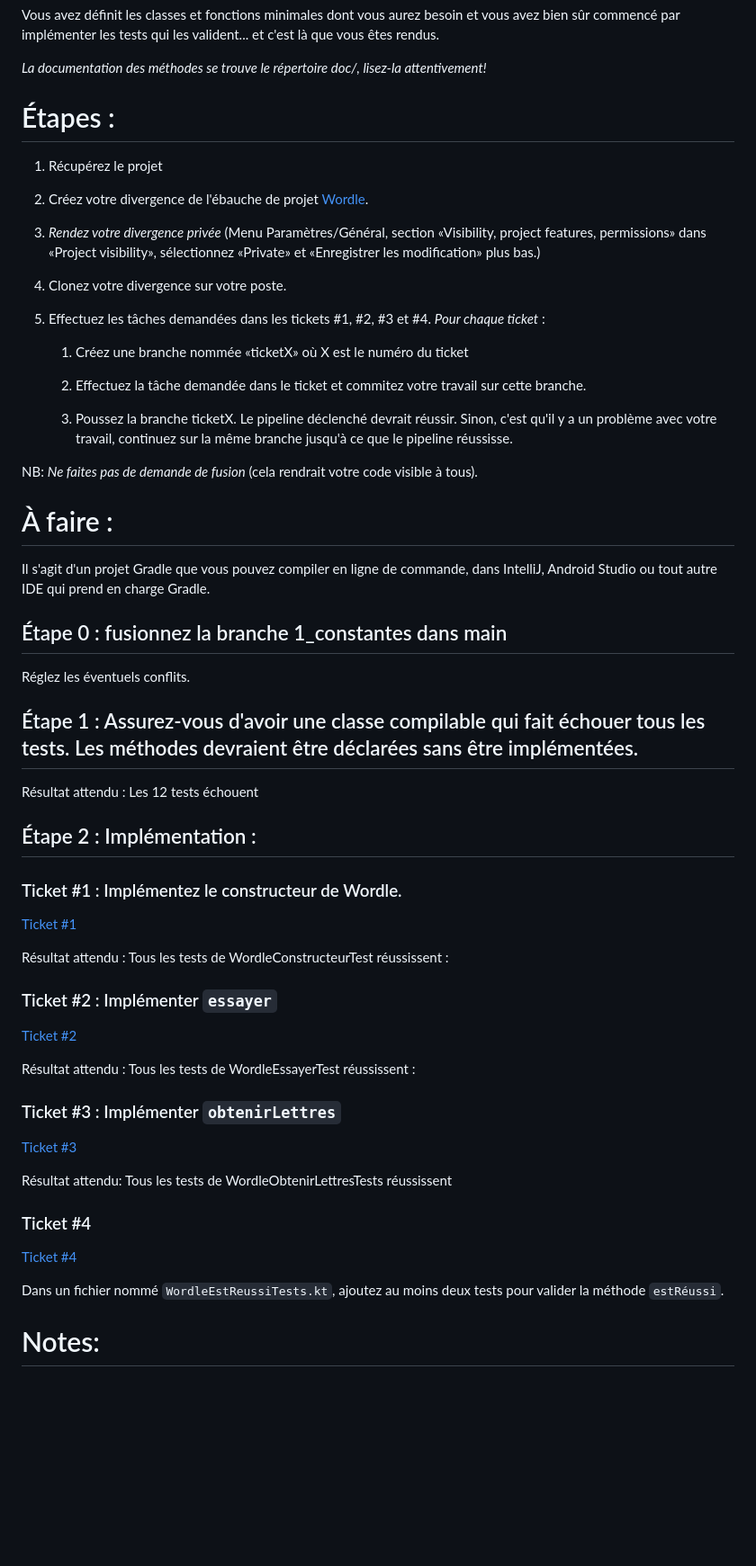
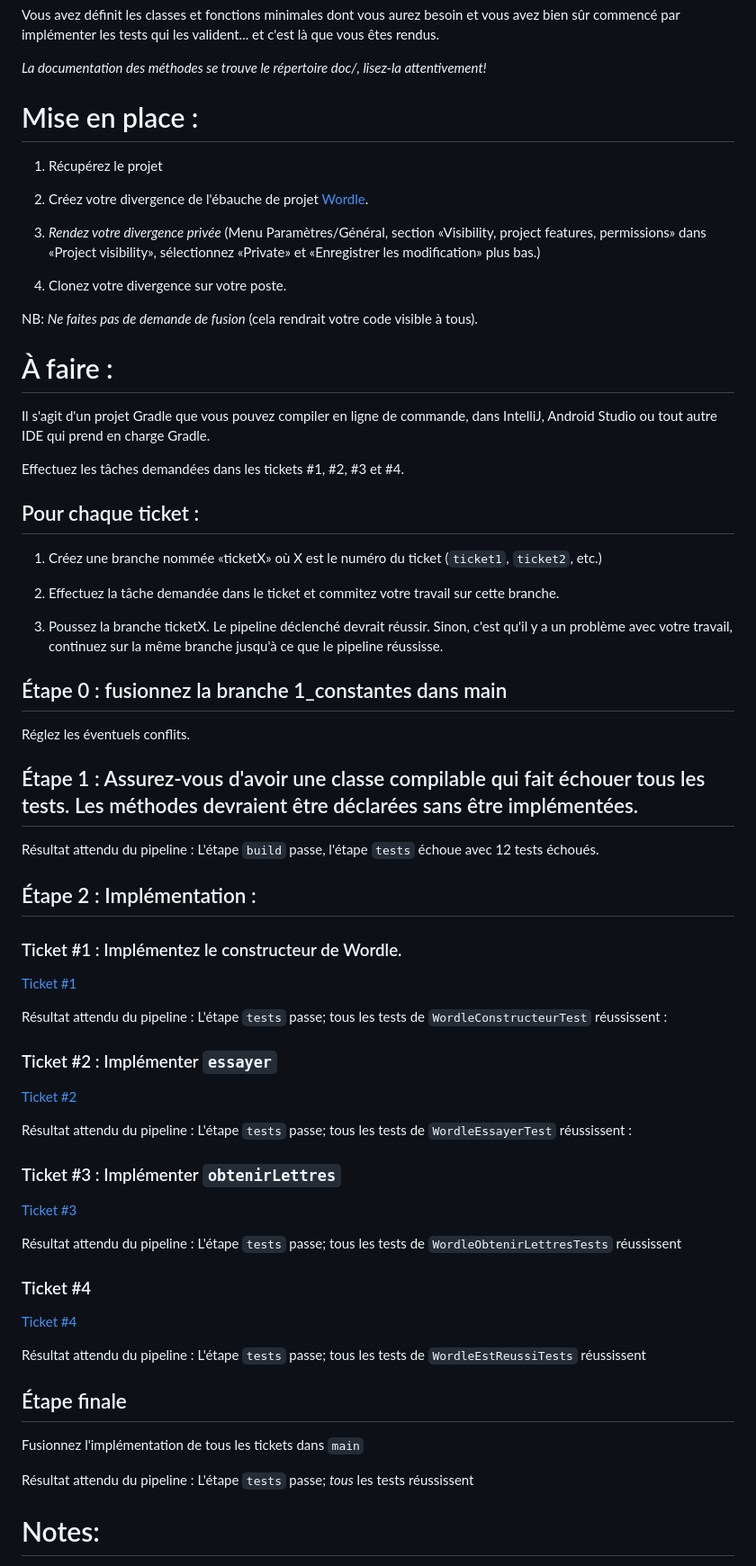
Before and after one commit to maelmane/Wordle, a Markdown page: README.md, the part around the change. Shown at 90% size. Rendered like a GitHub page; blank space fills up the shorter version.

Commit message:
Amélioration des étapes à effectuer

```diff
--- a/README.md
+++ b/README.md
@@ -6,7 +6,7 @@ Vous avez définit les classes et fonctions minimales dont vous aurez besoin et
 
 *La documentation des méthodes se trouve le répertoire doc/, lisez-la attentivement!*
 
-# Étapes :
+# Mise en place :
 
 1. Récupérez le projet
 
@@ -17,19 +17,21 @@ Vous avez définit les classes et fonctions minimales dont vous aurez besoin et
 
 4. Clonez votre divergence sur votre poste.
 
-5. Effectuez les tâches demandées dans les tickets #1, #2, #3 et #4. *Pour chaque ticket* :
-
-    1. Créez une branche nommée «ticketX» où X est le numéro du ticket
-
-    2. Effectuez la tâche demandée dans le ticket et commitez votre travail sur cette branche.
-
-    3. Poussez la branche ticketX. Le pipeline déclenché devrait réussir. Sinon, c'est qu'il y a un problème avec votre travail, continuez sur la même branche jusqu'à ce que le pipeline réussisse.
-
 NB: *Ne faites pas de demande de fusion* (cela rendrait votre code visible à tous).
 
 # À faire :
 
 Il s'agit d'un projet Gradle que vous pouvez compiler en ligne de commande, dans IntelliJ, Android Studio ou tout autre IDE qui prend en charge Gradle.
+
+Effectuez les tâches demandées dans les tickets #1, #2, #3 et #4.
+
+## Pour chaque ticket :
+
+1. Créez une branche nommée «ticketX» où X est le numéro du ticket (`ticket1`, `ticket2`, etc.)
+
+2. Effectuez la tâche demandée dans le ticket et commitez votre travail sur cette branche.
+
+3. Poussez la branche ticketX. Le pipeline déclenché devrait réussir. Sinon, c'est qu'il y a un problème avec votre travail, continuez sur la même branche jusqu'à ce que le pipeline réussisse.
 
 ## Étape 0 : fusionnez la branche 1_constantes dans main
 
@@ -37,7 +39,7 @@ Réglez les éventuels conflits.
 
 ## Étape 1 : Assurez-vous d'avoir une classe compilable qui fait échouer tous les tests. Les méthodes devraient être déclarées sans être implémentées.
 
-Résultat attendu : Les 12 tests échouent
+Résultat attendu du pipeline : L'étape `build` passe, l'étape `tests` échoue avec 12 tests échoués.
 
 ## Étape 2 : Implémentation :
 
@@ -45,25 +47,31 @@ Résultat attendu : Les 12 tests échouent
 
    [Ticket #1](https://git.dti.crosemont.quebec/420-g55-ro/wordle/-/issues/1)
 
-Résultat attendu : Tous les tests de WordleConstructeurTest réussissent :
+Résultat attendu du pipeline : L'étape `tests` passe; tous les tests de `WordleConstructeurTest` réussissent :
 
 ### Ticket #2 : Implémenter `essayer`
 
    [Ticket #2](https://git.dti.crosemont.quebec/420-g55-ro/wordle/-/issues/2)
 
-Résultat attendu : Tous les tests de WordleEssayerTest réussissent :
+Résultat attendu du pipeline : L'étape `tests` passe; tous les tests de `WordleEssayerTest` réussissent :
 
 ### Ticket #3 : Implémenter `obtenirLettres`
 
    [Ticket #3](https://git.dti.crosemont.quebec/420-g55-ro/wordle/-/issues/3)
 
-Résultat attendu: Tous les tests de WordleObtenirLettresTests réussissent
+Résultat attendu du pipeline : L'étape `tests` passe; tous les tests de `WordleObtenirLettresTests` réussissent
 
 ### Ticket #4
 
    [Ticket #4](https://git.dti.crosemont.quebec/420-g55-ro/wordle/-/issues/4)
 
-Dans un fichier nommé `WordleEstReussiTests.kt`, ajoutez au moins deux tests pour valider la méthode `estRéussi`.
+Résultat attendu du pipeline : L'étape `tests` passe; tous les tests de `WordleEstReussiTests` réussissent
+
+## Étape finale
+
+Fusionnez l'implémentation de tous les tickets dans `main`
+
+Résultat attendu du pipeline : L'étape `tests` passe; *tous* les tests réussissent
 
 # Notes:
 
```
